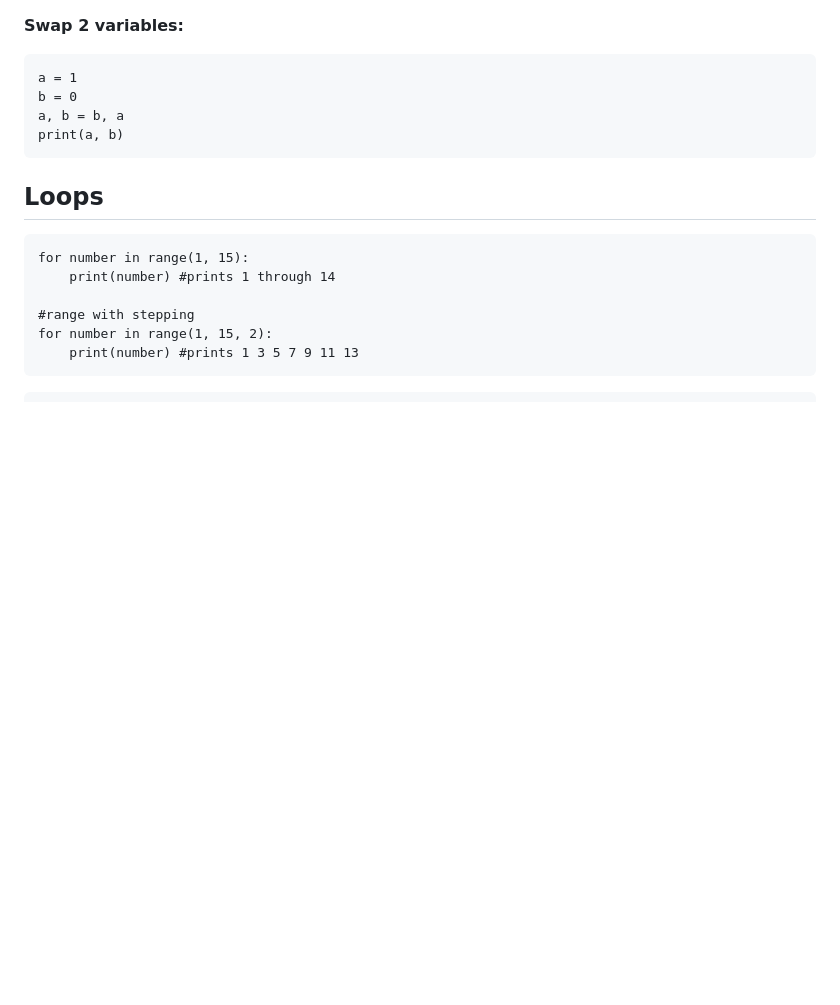
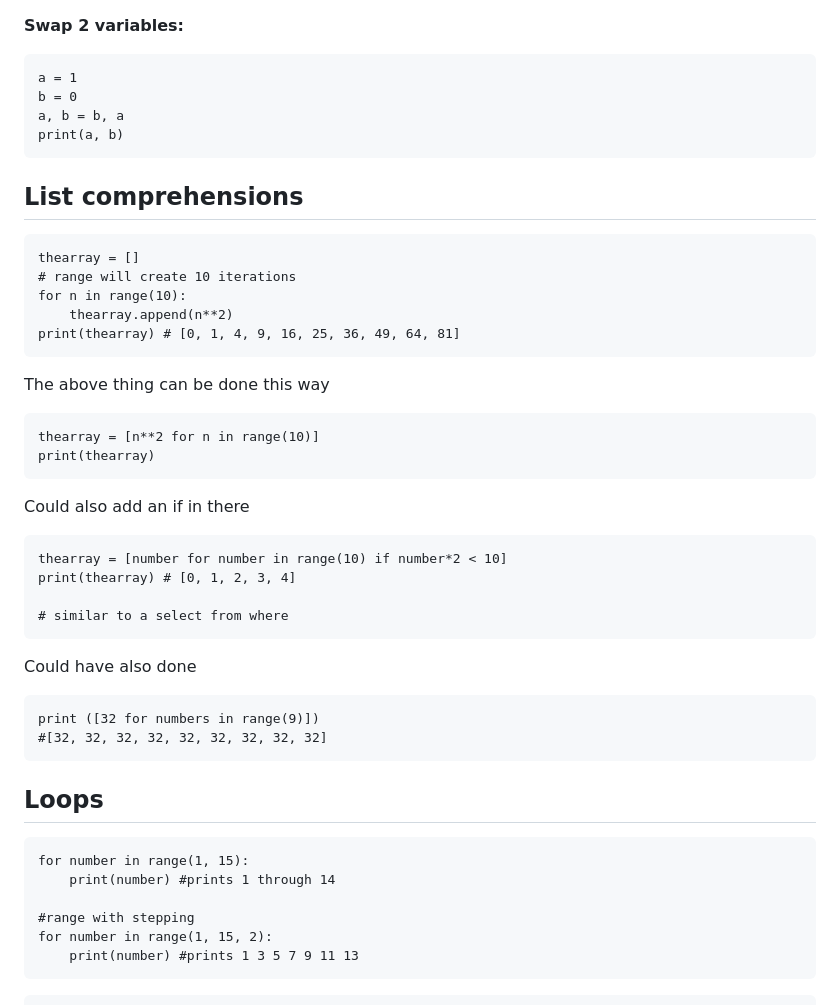
Before and after one commit to GemmaAprendiendo/Articles, a Markdown page: python/python_syntax_cheatsheet.md, the part around the change. Rendered like a GitHub page; blank space fills up the shorter version.

Commit message:
add list comprehension to python

````diff
--- a/python/python_syntax_cheatsheet.md
+++ b/python/python_syntax_cheatsheet.md
@@ -211,6 +211,36 @@ a, b = b, a
 print(a, b)
 ```
 
+## List comprehensions
+
+```
+thearray = []
+# range will create 10 iterations
+for n in range(10):
+    thearray.append(n**2)
+print(thearray) # [0, 1, 4, 9, 16, 25, 36, 49, 64, 81]
+```
+
+The above thing can be done this way
+```
+thearray = [n**2 for n in range(10)]
+print(thearray)
+```
+Could also add an if in there
+
+```
+thearray = [number for number in range(10) if number*2 < 10]
+print(thearray) # [0, 1, 2, 3, 4]
+
+# similar to a select from where
+```
+
+Could have also done
+
+```
+print ([32 for numbers in range(9)])
+#[32, 32, 32, 32, 32, 32, 32, 32, 32]
+```
 ## Loops
 ```
 for number in range(1, 15):
````
